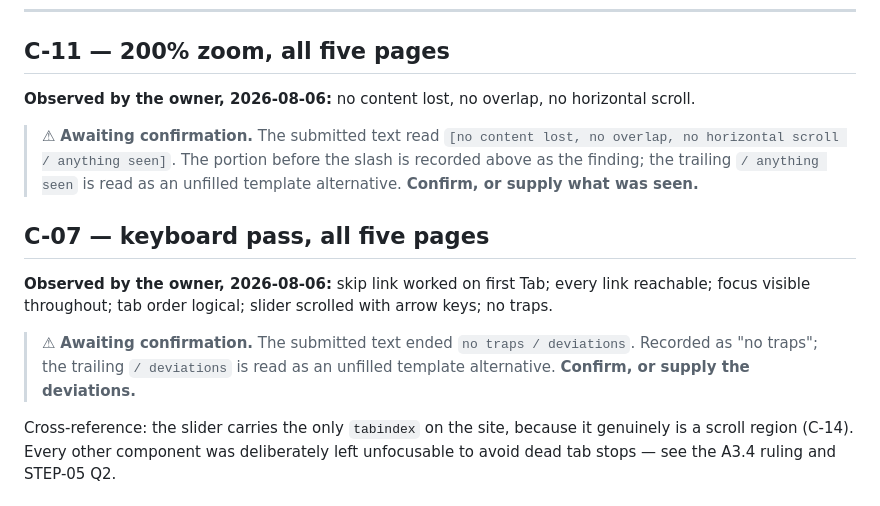
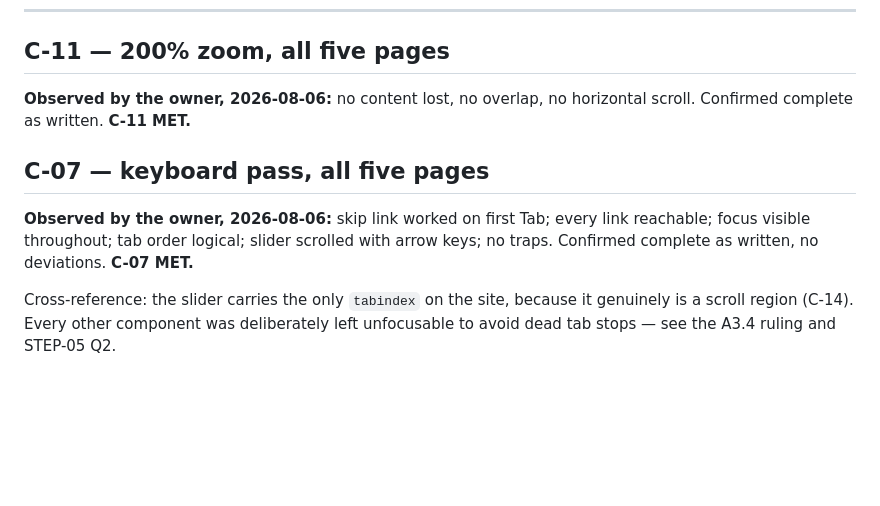
Before and after one commit to MohdSaifHussain/mohdsaifhussain.github.io, a Markdown page: docs/ACCESSIBILITY-PASSES.md, the part around the change. Drawn GitHub-style; blank space fills up the shorter version.

Commit message:
docs(P3.4): C-07 and C-11 confirmed complete; C-08 still held
Director confirmed the zoom and keyboard entries were complete as written.
Flags dropped, both conditions MET.

C-08 unchanged: the four remaining NVDA rows arrived as a placeholder again.

Co-Authored-By: Claude Opus 5 <noreply@anthropic.com>
Claude-Session: https://claude.ai/code/session_01RAMPnYHM66adscCG7kdeKQ

```diff
--- a/docs/ACCESSIBILITY-PASSES.md
+++ b/docs/ACCESSIBILITY-PASSES.md
@@ -35,23 +35,13 @@ axe alike.
 ## C-11 — 200% zoom, all five pages
 
 **Observed by the owner, 2026-08-06:** no content lost, no overlap, no
-horizontal scroll.
-
-> ⚠ **Awaiting confirmation.** The submitted text read
-> `[no content lost, no overlap, no horizontal scroll / anything seen]`. The
-> portion before the slash is recorded above as the finding; the trailing
-> `/ anything seen` is read as an unfilled template alternative. **Confirm, or
-> supply what was seen.**
+horizontal scroll. Confirmed complete as written. **C-11 MET.**
 
 ## C-07 — keyboard pass, all five pages
 
 **Observed by the owner, 2026-08-06:** skip link worked on first Tab; every link
 reachable; focus visible throughout; tab order logical; slider scrolled with
-arrow keys; no traps.
-
-> ⚠ **Awaiting confirmation.** The submitted text ended `no traps / deviations`.
-> Recorded as "no traps"; the trailing `/ deviations` is read as an unfilled
-> template alternative. **Confirm, or supply the deviations.**
+arrow keys; no traps. Confirmed complete as written, no deviations. **C-07 MET.**
 
 Cross-reference: the slider carries the only `tabindex` on the site, because it
 genuinely is a scroll region (C-14). Every other component was deliberately left
```
